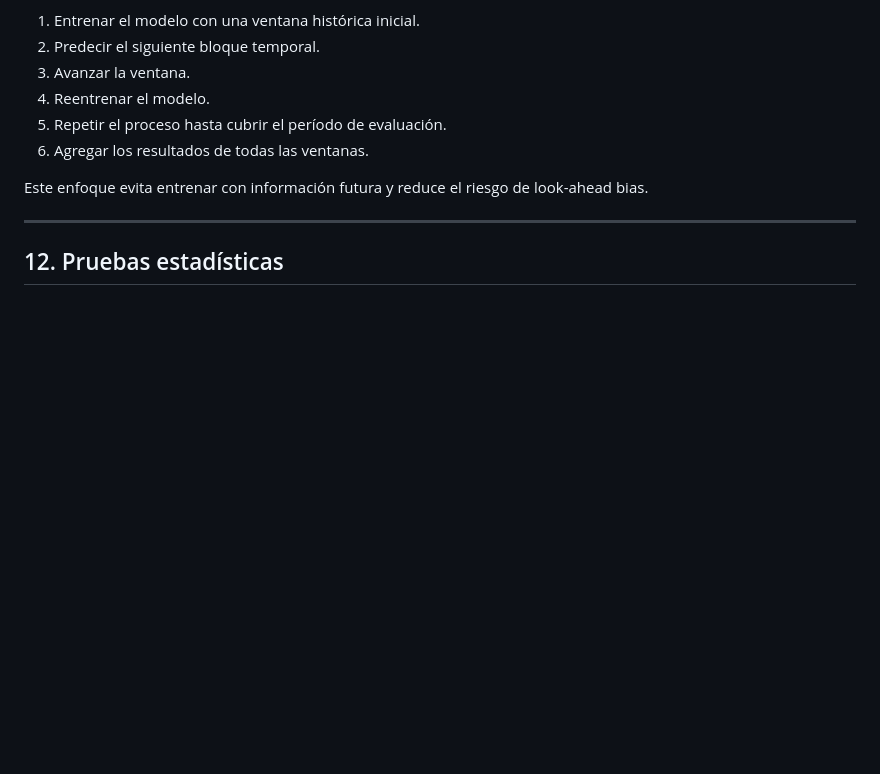
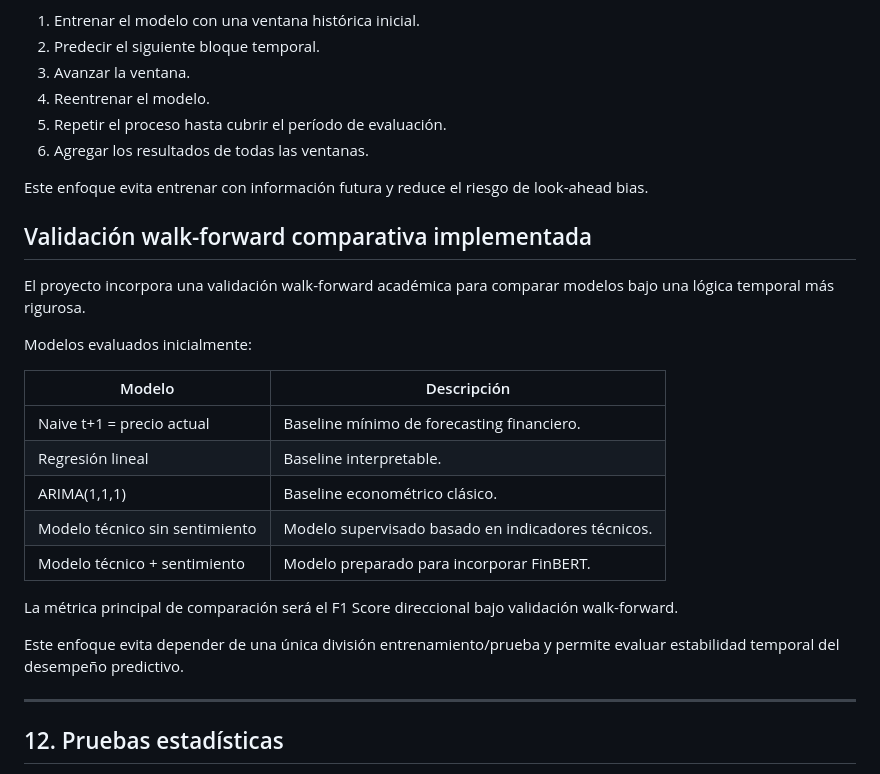
Before and after one commit to sergiomendez2026/market-intelligence-dashboard, a Markdown page: docs/diseno_investigacion.md, the part around the change. Drawn GitHub-style; blank space fills up the shorter version.

Commit message:
Add walk-forward validation section to documentation
Incorporated walk-forward validation for model comparison, detailing evaluated models and their descriptions. The main comparison metric will be the F1 Score under walk-forward validation.

```diff
--- a/docs/diseno_investigacion.md
+++ b/docs/diseno_investigacion.md
@@ -230,6 +230,24 @@ El esquema general será:
 
 Este enfoque evita entrenar con información futura y reduce el riesgo de look-ahead bias.
 
+## Validación walk-forward comparativa implementada
+
+El proyecto incorpora una validación walk-forward académica para comparar modelos bajo una lógica temporal más rigurosa.
+
+Modelos evaluados inicialmente:
+
+| Modelo | Descripción |
+|---|---|
+| Naive t+1 = precio actual | Baseline mínimo de forecasting financiero. |
+| Regresión lineal | Baseline interpretable. |
+| ARIMA(1,1,1) | Baseline econométrico clásico. |
+| Modelo técnico sin sentimiento | Modelo supervisado basado en indicadores técnicos. |
+| Modelo técnico + sentimiento | Modelo preparado para incorporar FinBERT. |
+
+La métrica principal de comparación será el F1 Score direccional bajo validación walk-forward.
+
+Este enfoque evita depender de una única división entrenamiento/prueba y permite evaluar estabilidad temporal del desempeño predictivo.
+
 ---
 
 ## 12. Pruebas estadísticas
```
